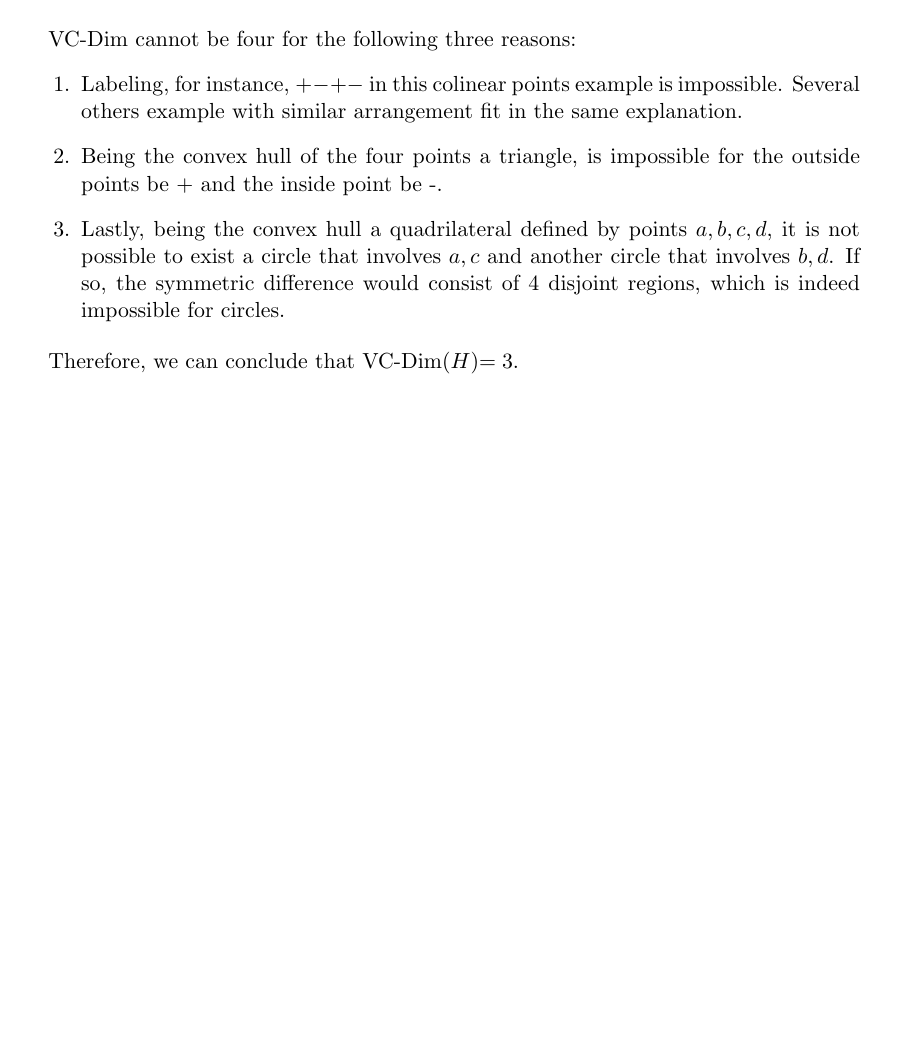
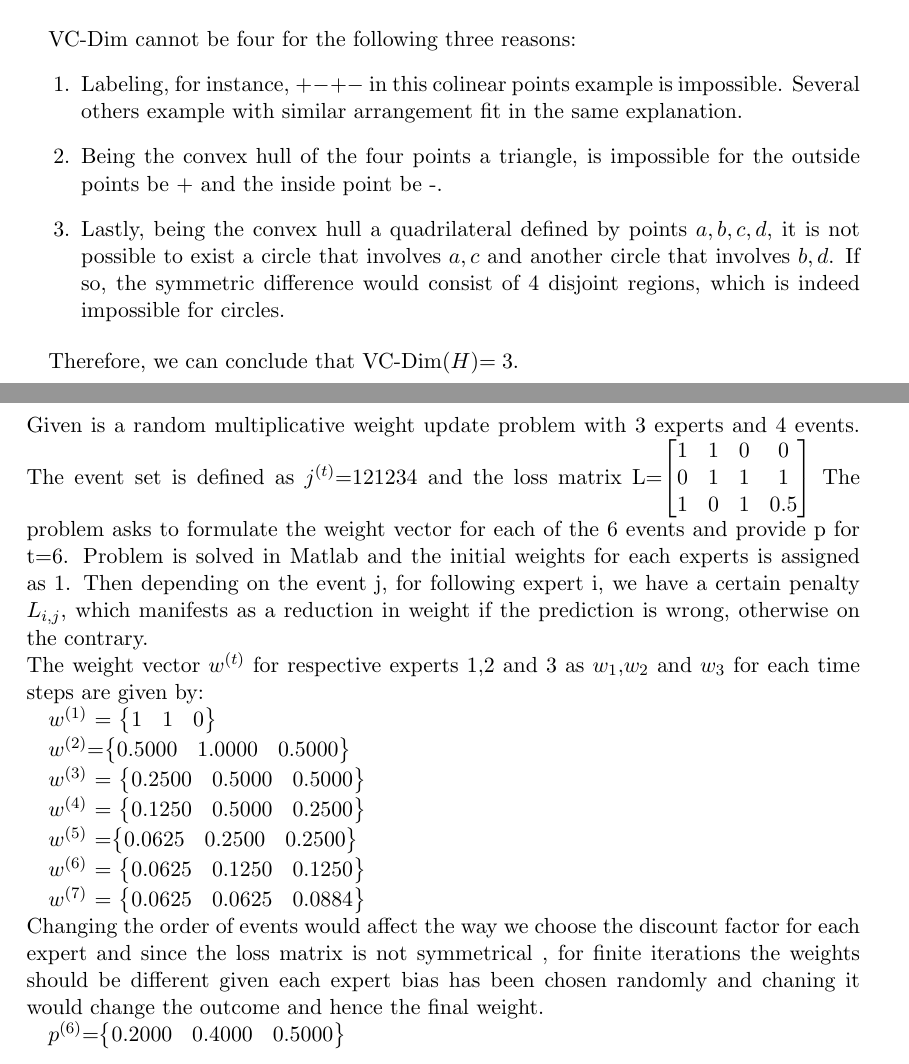
Before and after one commit to petrarce/AlgorythmicFondationsOfDataScience, a LaTeX document (sheet2/sheet2.tex, which reads sheet2/Task6.tex): part of page 7 of 7 before the commit and two parts of pages 7 and 8 of 8 after it, the two joined at a grey line, cut so that both start at the same text, the shorter picture padded with empty space. Compiled offline with pdfLaTeX.

Commit message:
Adding task 6

```diff
--- /dev/null
+++ b/sheet2/Task6.tex
@@ -0,0 +1,43 @@
+
+Given is a random multiplicative weight update problem with 3 experts and 4 events. The event set is defined as $j^{(t)}$=121234 and the loss matrix L=$ \begin{bmatrix}
+1 & 1 & 0 & 0\\
+0 & 1 & 1 & 1\\
+1 & 0 & 1 & 0.5\\
+\end{bmatrix}
+$
+The problem asks to formulate the weight vector for each of the 6 events and provide p for t=6. Problem is solved in Matlab and the initial weights for each experts is assigned as 1. Then depending on the event j, for following expert i, we have a certain penalty $ L_{i,j} $, which manifests as a reduction in weight if the prediction is
+wrong, otherwise on the contrary.
+\\
+The weight vector $w^{(t)}$ for respective experts 1,2 and 3 as $w_1$,$ w_2$ and $w_3$ for each time steps are given by:
+
+$w^{(1)}$ = $\begin{Bmatrix}
+1 & 1 & 0
+\end{Bmatrix}$
+
+$w^{(2)}$=$ \begin{Bmatrix}
+0.5000  & 1.0000  & 0.5000
+\end{Bmatrix}$
+
+
+
+$w^{(3)}$ = $ \begin{Bmatrix}	0.2500 &   0.5000 &   0.5000	\end{Bmatrix}$
+
+
+
+$w^{(4)}$ = $\begin{Bmatrix}	0.1250   & 0.5000   & 0.2500	\end{Bmatrix}	$
+
+
+
+$w^{(5)}$ =$  \begin{Bmatrix}	0.0625   & 0.2500  &  0.2500		\end{Bmatrix}$
+
+
+
+$w^{(6)}$ = $  \begin{Bmatrix}	0.0625   & 0.1250   & 0.1250	\end{Bmatrix}	$
+
+
+
+$w^{(7)}$ = $\begin{Bmatrix}	0.0625   & 0.0625  &  0.0884\end{Bmatrix}$
+\\
+Changing the order of events would affect the way we choose the discount factor for each expert and since the loss matrix is not symmetrical , for finite iterations the weights should be different given each expert bias has been chosen randomly and chaning it would change the outcome and hence the final weight.
+
+$p^{(6)}$=$\begin{Bmatrix} 0.2000   &0.4000 &   0.5000\end{Bmatrix}$
```
Also changed, not shown: sheet2/Task4.tex (+0 -1 lines), sheet2/sheet2.tex (+5 -0 lines), 1 other file.
